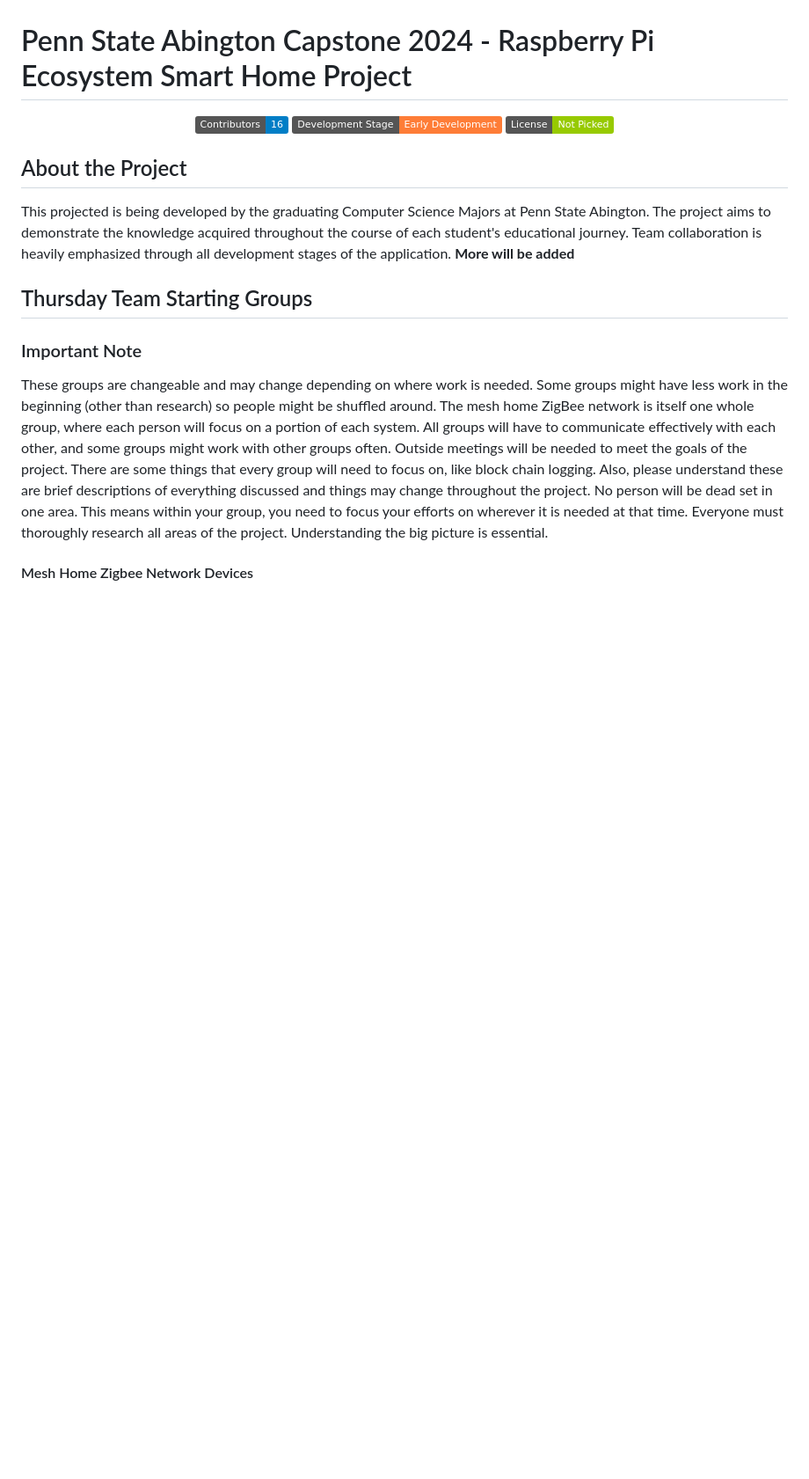
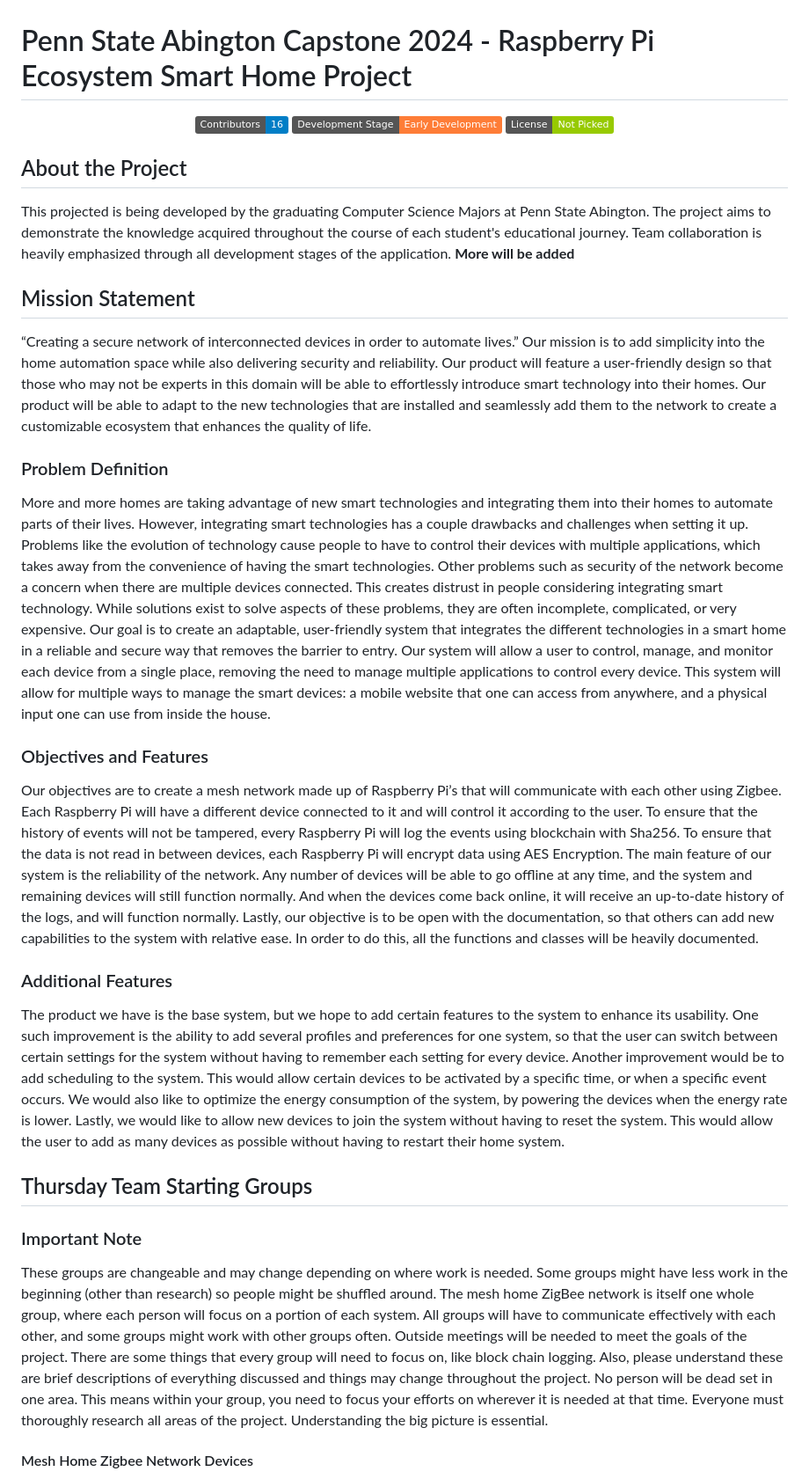
Before and after one commit to mythicalBeast15x/Raspberry-Pi-Ecosystem-Smart-Home, a Markdown page: README.md, the part around the change. Shown: that part at 88% size. GitHub-like rendering; badges without logos; blank space fills up the shorter version.

```diff
--- a/README.md
+++ b/README.md
@@ -9,6 +9,23 @@
 This projected is being developed by the graduating Computer Science Majors at Penn State Abington. The project aims to demonstrate the knowledge acquired throughout the course of each student's educational journey. Team collaboration is
 heavily emphasized through all development stages of the application.
 **More will be added**
+
+## Mission Statement
+“Creating a secure network of interconnected devices in order to automate lives.”
+Our mission is to add simplicity into the home automation space while also delivering security and reliability. Our product will feature a user-friendly design so that those who may not be experts in this domain will be able to effortlessly introduce smart technology into their homes. Our product will be able to adapt to the new technologies that are installed and seamlessly add them to the network to create a customizable ecosystem that enhances the quality of life.
+
+### Problem Definition
+More and more homes are taking advantage of new smart technologies and integrating them into their homes to automate parts of their lives. However, integrating smart technologies has a couple drawbacks and challenges when setting it up. Problems like the evolution of technology cause people to have to control their devices with multiple applications, which takes away from the convenience of having the smart technologies. Other problems such as security of the network become a concern when there are multiple devices connected. This creates distrust in people considering integrating smart technology. While solutions exist to solve aspects of these problems, they are often incomplete, complicated, or very expensive.
+Our goal is to create an adaptable, user-friendly system that integrates the different technologies in a smart home in a reliable and secure way that removes the barrier to entry. Our system will allow a user to control, manage, and monitor each device from a single place, removing the need to manage multiple applications to control every device. This system will allow for multiple ways to manage the smart devices: a mobile website that one can access from anywhere, and a physical input one can use from inside the house.
+
+### Objectives and Features
+Our objectives are to create a mesh network made up of Raspberry Pi’s that will communicate with each other using Zigbee. Each Raspberry Pi will have a different device connected to it and will control it according to the user. To ensure that the history of events will not be tampered, every Raspberry Pi will log the events using blockchain with Sha256. To ensure that the data is not read in between devices, each Raspberry Pi will encrypt data using AES Encryption.
+The main feature of our system is the reliability of the network. Any number of devices will be able to go offline at any time, and the system and remaining devices will still function normally. And when the devices come back online, it will receive an up-to-date history of the logs, and will function normally.
+Lastly, our objective is to be open with the documentation, so that others can add new capabilities to the system with relative ease. In order to do this, all the functions and classes will be heavily documented.
+
+### Additional Features
+The product we have is the base system, but we hope to add certain features to the system to enhance its usability. One such improvement is the ability to add several profiles and preferences for one system, so that the user can switch between certain settings for the system without having to remember each setting for every device. Another improvement would be to add scheduling to the system. This would allow certain devices to be activated by a specific time, or when a specific event occurs. We would also like to optimize the energy consumption of the system, by powering the devices when the energy rate is lower. Lastly, we would like to allow new devices to join the system without having to reset the system. This would allow the user to add as many devices as possible without having to restart their home system.
+
 
 ## Thursday Team Starting Groups
 
```
